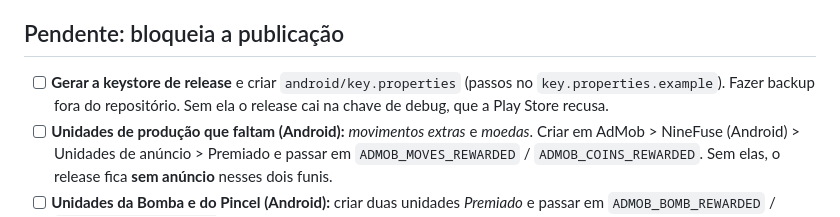
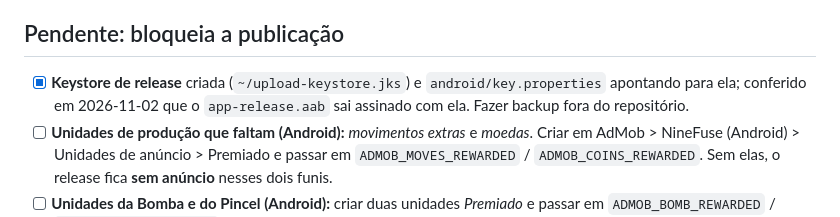
Before and after one commit to clebervg/nine-fuse, a Markdown page: docs/release-checklist.md, the part around the change. Rendered like a GitHub page.

```diff
--- a/docs/release-checklist.md
+++ b/docs/release-checklist.md
@@ -24,9 +24,9 @@ IDs de produção já criados no AdMob (Android), para passar no build:
 
 ## Pendente: bloqueia a publicação
 
-- [ ] **Gerar a keystore de release** e criar `android/key.properties`
-  (passos no `key.properties.example`). Fazer backup fora do repositório.
-  Sem ela o release cai na chave de debug, que a Play Store recusa.
+- [x] **Keystore de release** criada (`~/upload-keystore.jks`) e
+  `android/key.properties` apontando para ela; conferido em 2026-11-02 que o
+  `app-release.aab` sai assinado com ela. Fazer backup fora do repositório.
 - [ ] **Unidades de produção que faltam (Android):** *movimentos extras* e
   *moedas*. Criar em AdMob > NineFuse (Android) > Unidades de anúncio >
   Premiado e passar em `ADMOB_MOVES_REWARDED` / `ADMOB_COINS_REWARDED`.
```
Also changed, not shown: docs/levantamento-nine-fuse.md (added, +539 -0 lines).
